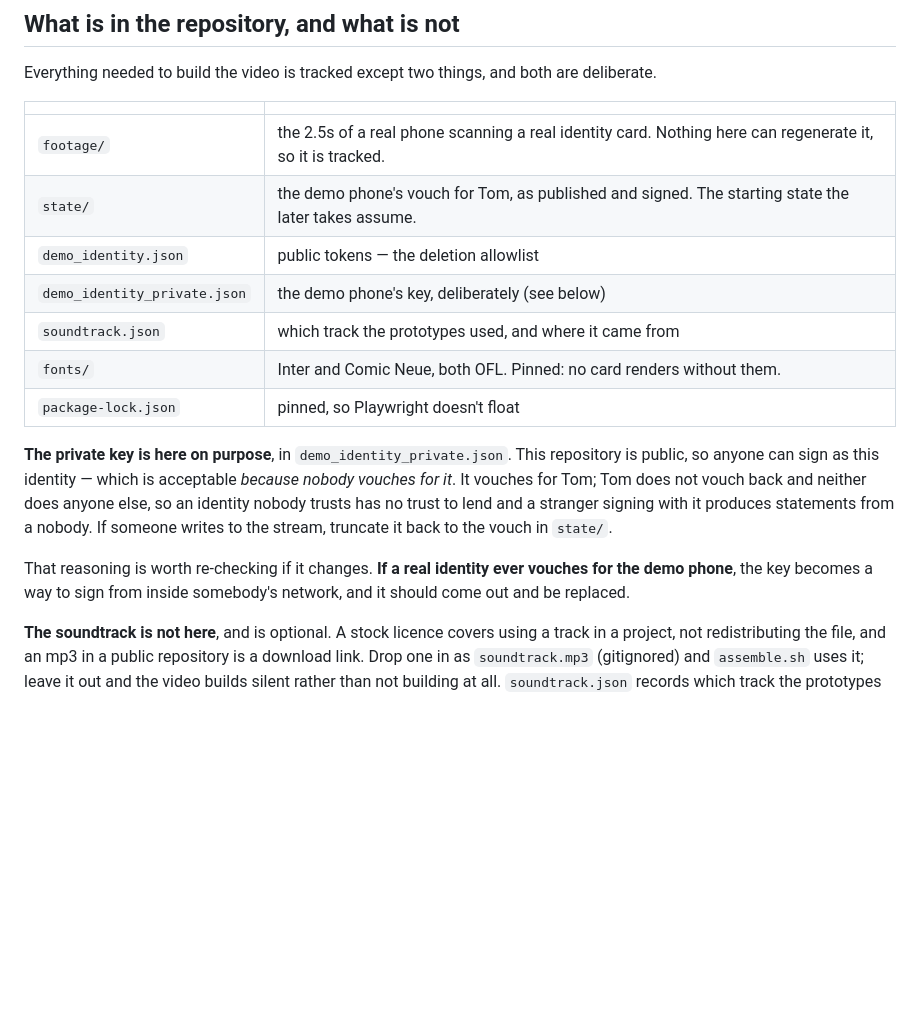
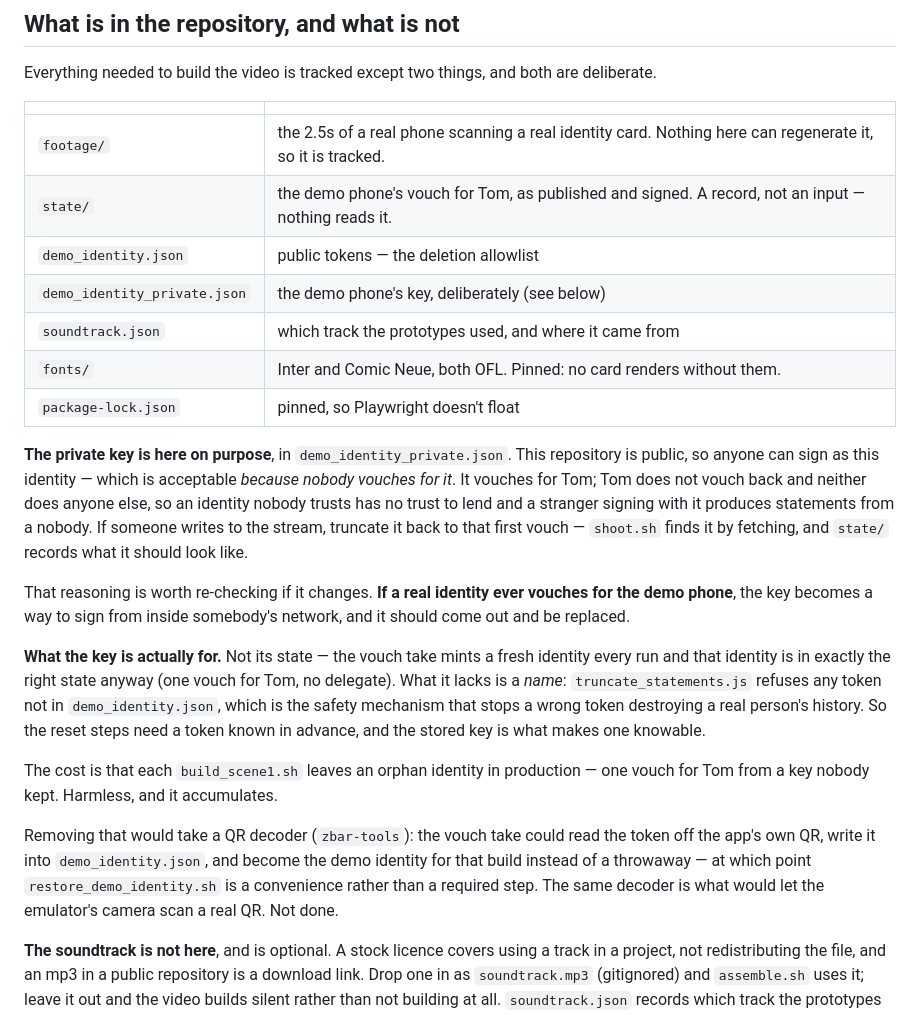
Before and after one commit to YotamAviv/oneofusv2, a Markdown page: tools/intro_video/README.md, the part around the change. Drawn GitHub-style; blank space fills up the shorter version.

Commit message:
intro video: say what the stored key is for, and what state/ is not
Two corrections to the documentation, both prompted by a fair question: if the
vouch take mints an identity that vouches for Tom anyway, why store a key and a
statement at all?

The key is not there for its state. The identity the vouch take creates is in
exactly the right state -- one vouch for Tom, no delegate. What it lacks is a
name: truncate_statements.js refuses any token not in demo_identity.json, which
is the safety mechanism that stops a wrong token destroying somebody's history,
so the reset steps need a token known in advance. The stored key is what makes
one knowable. Said so, along with the cost -- an orphan identity left in
production per build -- and the QR decoder that would remove the need, which is
now also a TODO in plan.md since it would let the emulator's camera scan for
real.

state/demo_vouches_tom.json is a record, not an input. Nothing reads it;
shoot.sh finds the statement to truncate back to by fetching. The table said it
was "the starting state the later takes assume", and another line said to
truncate back to the vouch "in state/", both of which imply a dependency that
does not exist.

Co-Authored-By: Claude Opus 5 (1M context) <noreply@anthropic.com>

```diff
--- a/tools/intro_video/README.md
+++ b/tools/intro_video/README.md
@@ -400,7 +400,7 @@ deliberate.
 | | |
 | --- | --- |
 | `footage/` | the 2.5s of a real phone scanning a real identity card. Nothing here can regenerate it, so it is tracked. |
-| `state/` | the demo phone's vouch for Tom, as published and signed. The starting state the later takes assume. |
+| `state/` | the demo phone's vouch for Tom, as published and signed. A record, not an input — nothing reads it. |
 | `demo_identity.json` | public tokens — the deletion allowlist |
 | `demo_identity_private.json` | the demo phone's key, deliberately (see below) |
 | `soundtrack.json` | which track the prototypes used, and where it came from |
@@ -412,11 +412,28 @@ repository is public, so anyone can sign as this identity — which is acceptabl
 *because nobody vouches for it*. It vouches for Tom; Tom does not vouch back and
 neither does anyone else, so an identity nobody trusts has no trust to lend and
 a stranger signing with it produces statements from a nobody. If someone writes
-to the stream, truncate it back to the vouch in `state/`.
+to the stream, truncate it back to that first vouch — `shoot.sh` finds it by
+fetching, and `state/` records what it should look like.
 
 That reasoning is worth re-checking if it changes. **If a real identity ever
 vouches for the demo phone**, the key becomes a way to sign from inside somebody's
 network, and it should come out and be replaced.
+
+**What the key is actually for.** Not its state — the vouch take mints a fresh
+identity every run and that identity is in exactly the right state anyway (one
+vouch for Tom, no delegate). What it lacks is a *name*: `truncate_statements.js`
+refuses any token not in `demo_identity.json`, which is the safety mechanism that
+stops a wrong token destroying a real person's history. So the reset steps need a
+token known in advance, and the stored key is what makes one knowable.
+
+The cost is that each `build_scene1.sh` leaves an orphan identity in production —
+one vouch for Tom from a key nobody kept. Harmless, and it accumulates.
+
+Removing that would take a QR decoder (`zbar-tools`): the vouch take could read
+the token off the app's own QR, write it into `demo_identity.json`, and become
+the demo identity for that build instead of a throwaway — at which point
+`restore_demo_identity.sh` is a convenience rather than a required step. The same
+decoder is what would let the emulator's camera scan a real QR. Not done.
 
 **The soundtrack is not here**, and is optional. A stock licence covers using a
 track in a project, not redistributing the file, and an mp3 in a public
```
Also changed, not shown: doc/intro_video/plan.md (+12 -0 lines).
